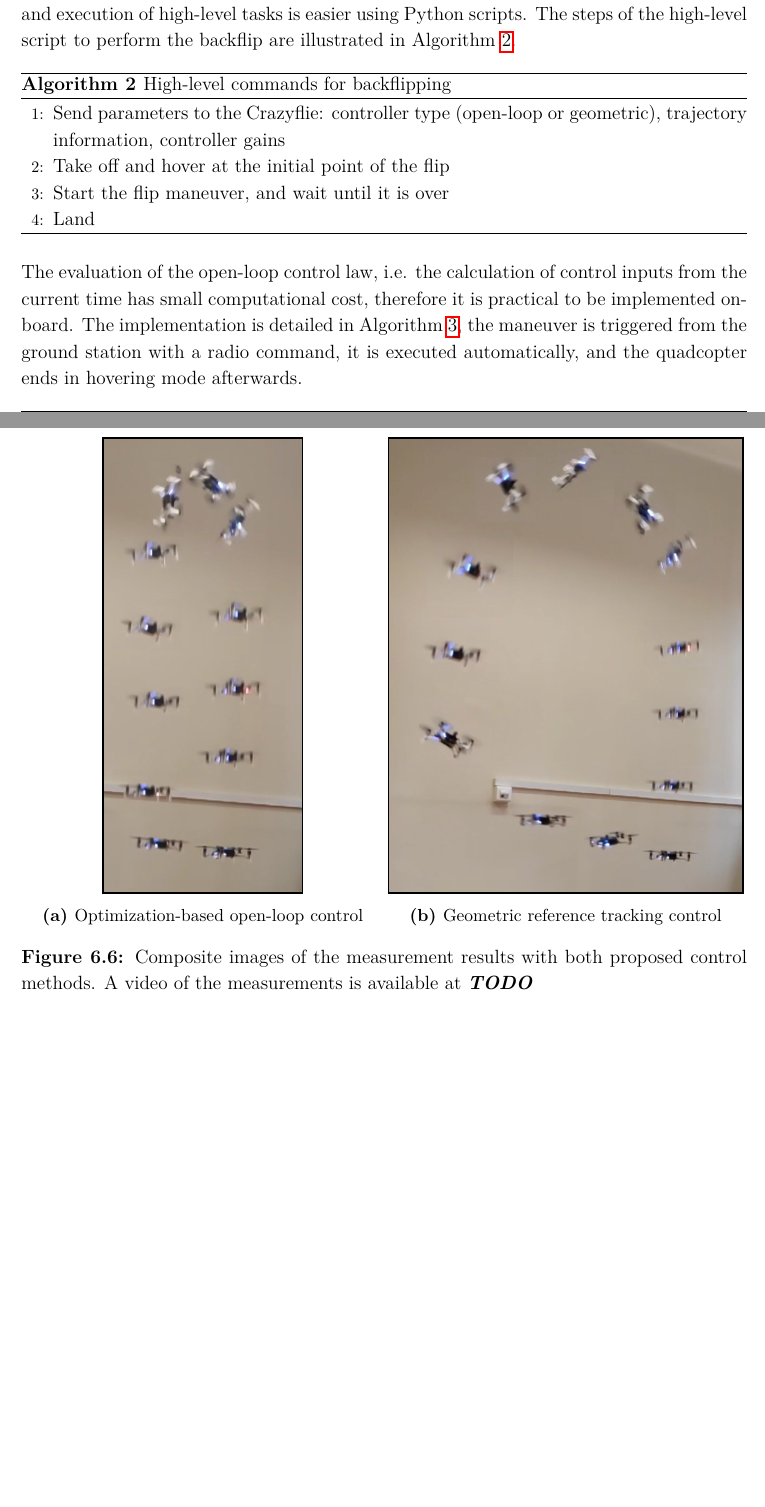
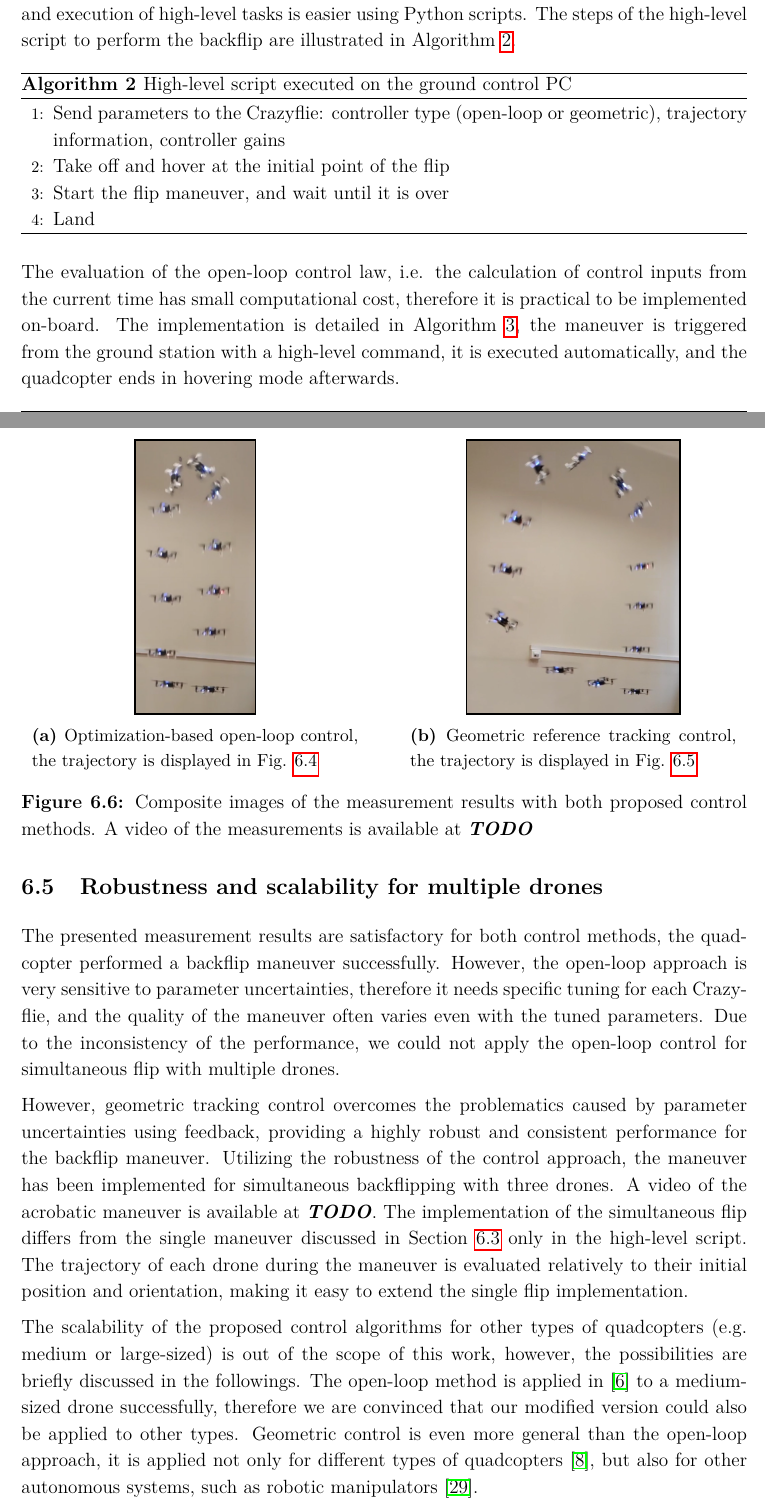
Before and after one commit to antalpeter1/TDK2021, a LaTeX document (doc/_main.tex, which reads doc/sec6-meas.tex): two parts of pages 30 and 33 of 38, joined at a grey line, cut so that both start at the same text, the shorter picture padded with empty space. Compiled offline with pdfLaTeX.

Commit message:
Robustness, scalability for doc

```diff
--- a/doc/_main.tex
+++ b/doc/_main.tex
@@ -6,6 +6,8 @@
 \usepackage{blindtext}
 \usepackage{etoolbox}
 \usepackage{perpage}
+\usepackage{lipsum}
+
 \MakePerPage{footnote}
 
 \addto\captionsbritish{
--- a/doc/sec6-meas.tex
+++ b/doc/sec6-meas.tex
@@ -79,7 +79,7 @@ Our own implementation is a modified version of Crazyswarm, available at the Git
 The high-level script to perform a backflip maneuver is quite simple, because all control algorithms are implemented on-board. However, we need to build and flash the firmware of the quadcopter MCU after every change in the source code, therefore parameter setting and execution of high-level tasks is easier using Python scripts. The steps of the high-level script to perform the backflip are illustrated in Algorithm \ref{alg:hl}.
 
 \begin{algorithm}
-  \caption{High-level commands for backflipping}
+  \caption{High-level script executed on the ground control PC}
   \label{alg:hl}
   \begin{algorithmic}[1]
     \State Send parameters to the Crazyflie: controller type (open-loop or geometric), trajectory information, controller gains
@@ -89,7 +89,7 @@ The high-level script to perform a backflip maneuver is quite simple, because al
   \end{algorithmic}
   \end{algorithm}
 
-The evaluation of the open-loop control law, i.e. the calculation of control inputs from the current time has small computational cost, therefore it is practical to be implemented on-board. The implementation is detailed in Algorithm \ref{alg:open}, the maneuver is triggered from the ground station with a radio command, it is executed automatically, and the quadcopter ends in hovering mode afterwards.
+The evaluation of the open-loop control law, i.e. the calculation of control inputs from the current time has small computational cost, therefore it is practical to be implemented on-board. The implementation is detailed in Algorithm \ref{alg:open}, the maneuver is triggered from the ground station with a high-level command, it is executed automatically, and the quadcopter ends in hovering mode afterwards.
 %In our implementation of this controller, the user only needs to set the value of \verb+isFlipControl+ variable to true, the quadcopter immediately starts the flip maneuver, and then automatically switches back to PID control. The parameters of the maneuver are sent to the drone before taking off (at the beginning of the high-level script). %The flip control policy is implemented within the innermost loop of the PID control code, therefore it runs at 500 Hz.
 \begin{algorithm}
   \caption{Open-loop control on-board implementation}
@@ -159,23 +159,30 @@ However, the error of the position tracking is significantly higher during the m
 \caption{Backflipping measurement results with geometric control.}\label{fig:geommeas}
 \end{figure}
 
+\begin{figure}
 \setlength{\fboxsep}{0pt}%
-\setlength{\fboxrule}{1pt}%
-
-\begin{figure}
+\setlength{\fboxrule}{1pt}
 \centering
-\begin{subfigure}{.5\textwidth}
+\begin{subfigure}{.45\textwidth}
   \centering
-  \fbox{\includegraphics[height=10cm]{Fig/opencomp.png}}
-  \caption{Optimization-based open-loop control}
+  \fbox{\includegraphics[height=6cm]{Fig/opencomp.png}}
+  \caption{Optimization-based open-loop control, the trajectory is displayed in Fig. \ref{fig:openmeas}}
   \label{fig:sub1}
 \end{subfigure}%
-\begin{subfigure}{.5\textwidth}
+\hspace{1cm}
+\begin{subfigure}{.45\textwidth}
   \centering
-  \fbox{\includegraphics[height=10cm]{Fig/geomcomp.png}}
-  \caption{Geometric reference tracking control}
+  \fbox{\includegraphics[height=6cm]{Fig/geomcomp.png}}
+  \caption{Geometric reference tracking control, the trajectory is displayed in Fig. \ref{fig:geommeas}}
   \label{fig:sub2}
 \end{subfigure}
 \caption{Composite images of the measurement results with both proposed control methods. A video of the measurements is available at \textit{\textbf{TODO}}}
 \label{fig:test}
 \end{figure}
+
+\subsection{Robustness and scalability for multiple drones}
+The presented measurement results are satisfactory for both control methods, the quadcopter performed a backflip maneuver successfully. However, the open-loop approach is very sensitive to parameter uncertainties, therefore it needs specific tuning for each Crazyflie, and the quality of the maneuver often varies even with the tuned parameters. Due to the inconsistency of the performance, we could not apply the open-loop control for simultaneous flip with multiple drones.
+
+However, geometric tracking control overcomes the problematics caused by parameter uncertainties using feedback, providing a highly robust and consistent performance for the backflip maneuver. Utilizing the robustness of the control approach, the maneuver has been implemented for simultaneous backflipping with three drones. A video of the acrobatic maneuver is available at \textbf{\textit{TODO}}. The implementation of the simultaneous flip differs from the single maneuver discussed in Section \ref{sec:implementation} only in the high-level script. The trajectory of each drone during the maneuver is evaluated relatively to their initial position and orientation, making it easy to extend the single flip implementation. % In the high-level script we send each drone to their initial pose, and send the command to start the flip. Afterwards, the quadcopters hover at the initial pose and wait for the next command, for example to land.
+
+The scalability of the proposed control algorithms for other types of quadcopters (e.g. medium or large-sized) is out of the scope of this work, however, the possibilities are briefly discussed in the followings. The open-loop method is applied in \cite{LSICRA2010} to a medium-sized drone successfully, therefore we are convinced that our modified version could also be applied to other types. Geometric control is even more general than the open-loop approach, it is applied not only for different types of quadcopters \cite{turpinkumar2011}, but also for other autonomous systems, such as robotic manipulators \cite{bullo2004}.
```
Also changed, not shown: doc/reference.bib (+8 -0 lines), doc/sec7-summary.tex (+3 -3 lines), doc/sec6-meas.tex (2 more changed lines).
